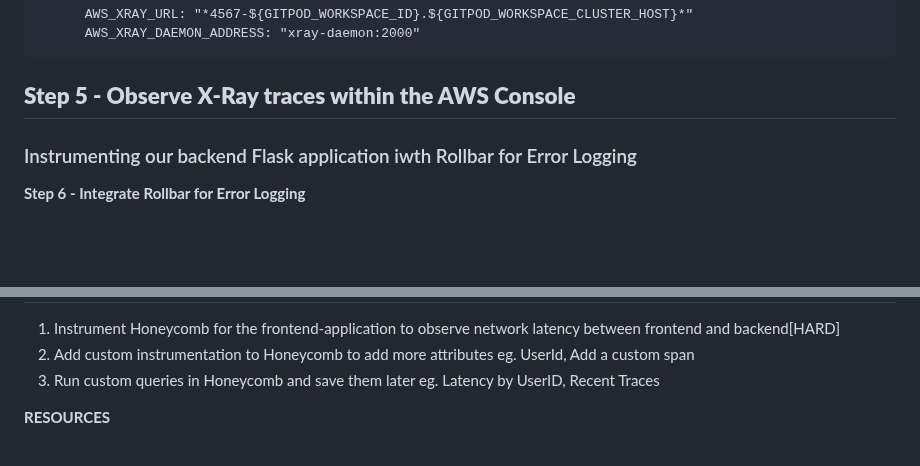
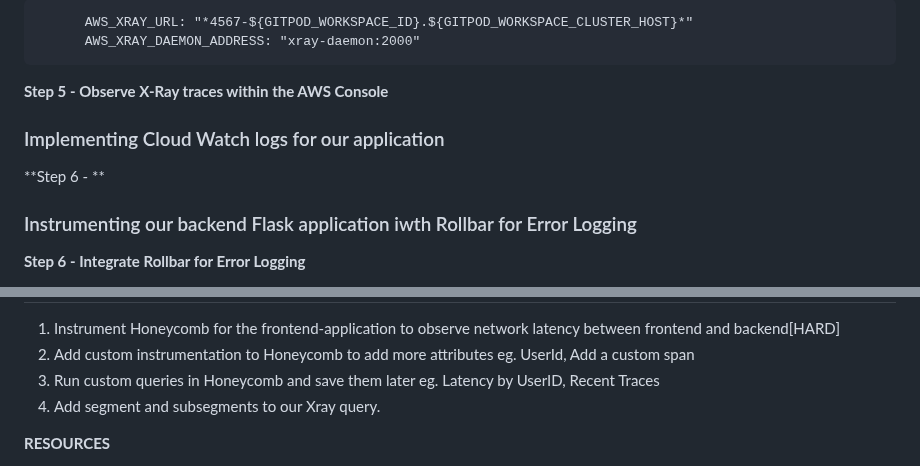
Before and after one commit to Workerbee2/aws-bootcamp-cruddur-2023, a Markdown page: journal/week2.md, 2 parts joined by grey strips. Rendered like a GitHub page; blank space fills up the shorter version.

````diff
--- a/journal/week2.md
+++ b/journal/week2.md
@@ -289,7 +289,9 @@ aws xray create-group \
 ```
 
 **Step 5 - Observe X-Ray traces within the AWS Console**
--
+
+### Implementing Cloud Watch logs for our application
+**Step 6 - **
 
 ### Instrumenting our backend Flask application iwth Rollbar for Error Logging
 **Step 6 - Integrate Rollbar for Error Logging**
@@ -356,7 +358,7 @@ def rollbar_test():
 1. Instrument Honeycomb for the frontend-application to observe network latency between frontend and backend[HARD]
 2. Add custom instrumentation to Honeycomb to add more attributes eg. UserId, Add a custom span
 3. Run custom queries in Honeycomb and save them later eg. Latency by UserID, Recent Traces
-
+4. Add segment and subsegments to our Xray query.
 
 **RESOURCES**
 1. [Honeycomb Documentation](https://ui.honeycomb.io/gettingstarted/environments/bootcamp2023/send-data#)
````
